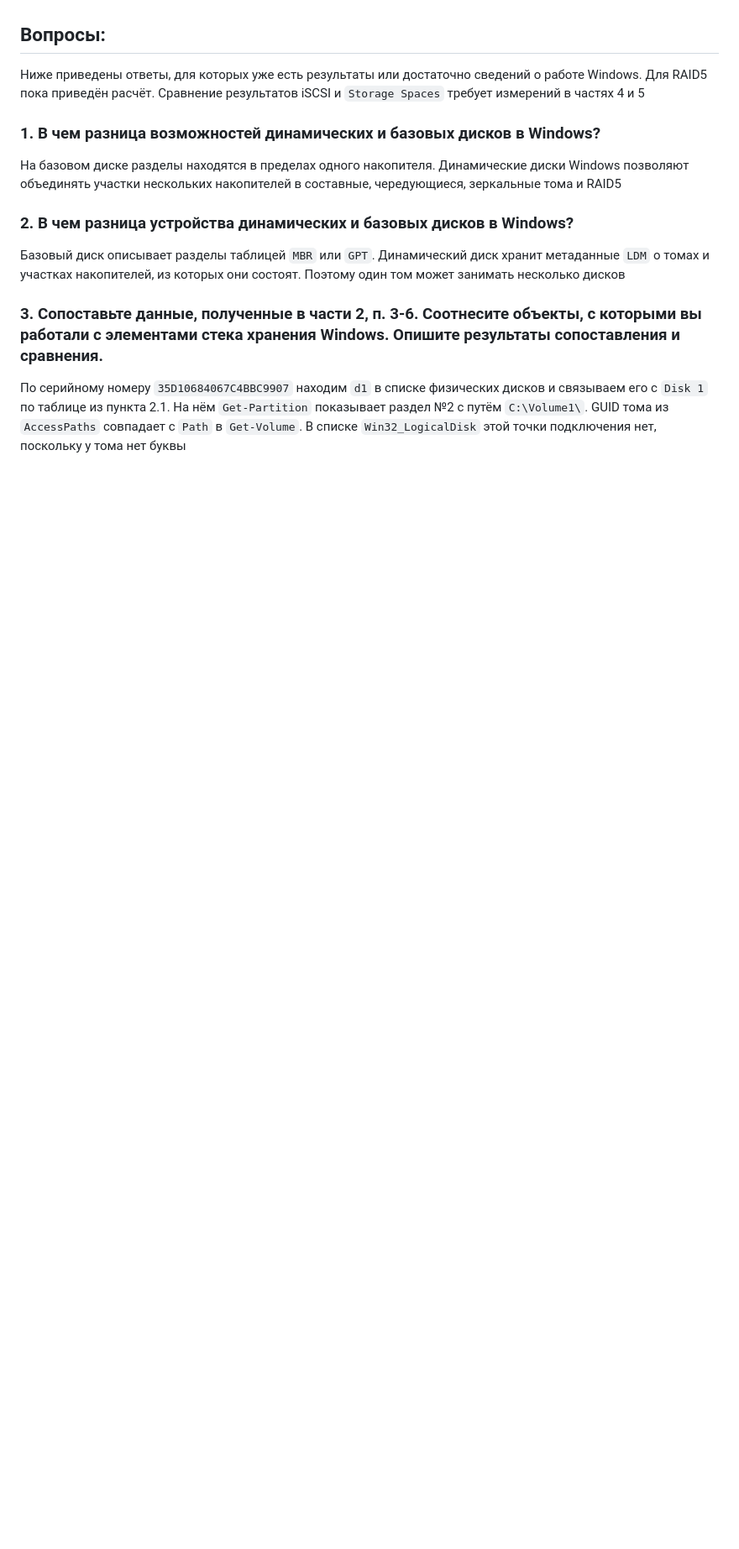
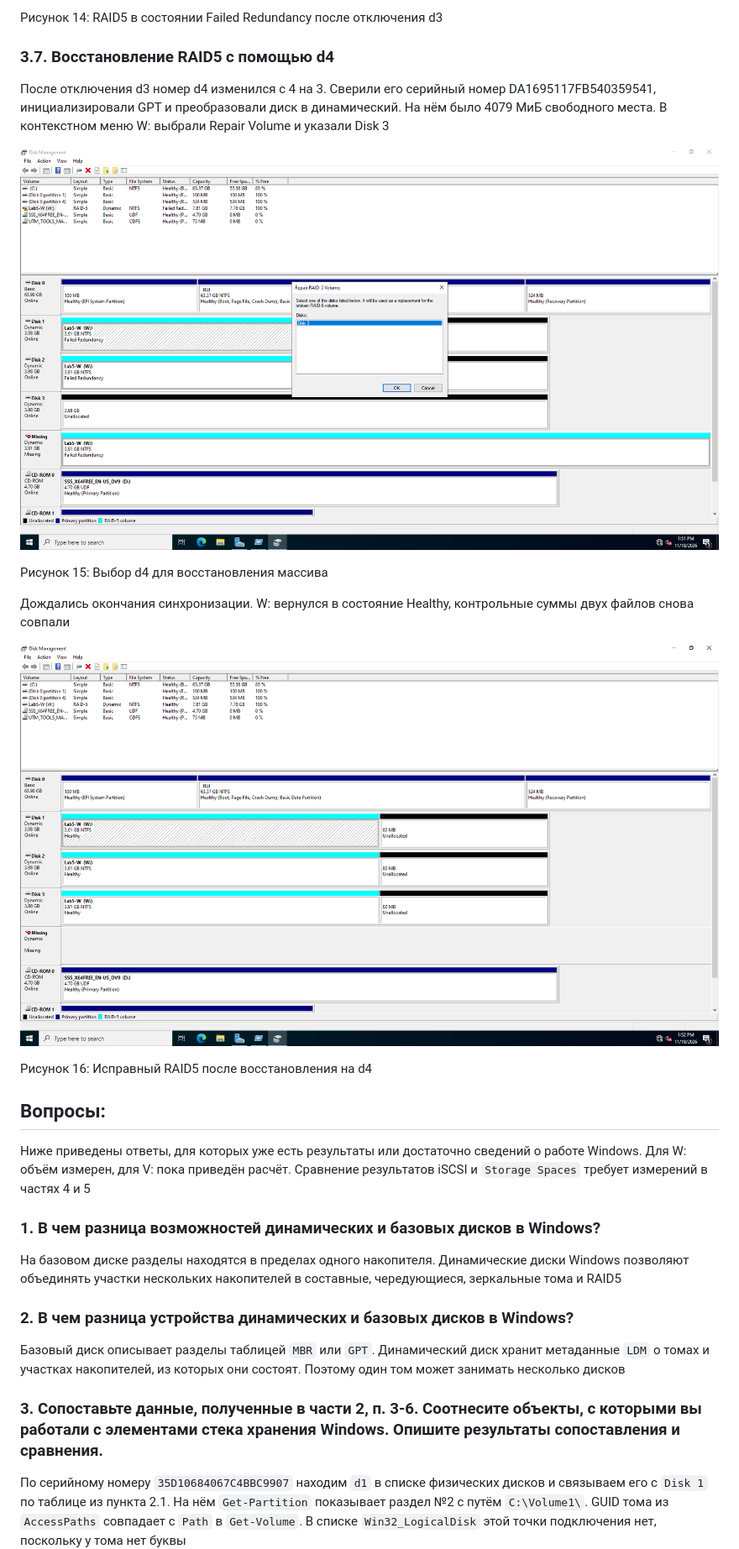
Before and after one commit to item27/2026-MMS-WIN-LABS, a Markdown page: lab-5/lab-5-report.md, the part around one of its changes. Shown at 84% size. GitHub-like rendering; pictures changed too: lab-5/screenshots/016-raid5-repair-select.png (added), lab-5/screenshots/017-raid5-recovered.png (added); blank space fills up the shorter version.

Commit message:
Проверить отказ диска и восстановить RAID5 на d4

```diff
--- a/lab-5/lab-5-report.md
+++ b/lab-5/lab-5-report.md
@@ -395,6 +441,22 @@ Get-Disk -Number 1,2 | Set-Disk -IsOffline $true
+Рисунок 14: RAID5 в состоянии Failed Redundancy после отключения d3
+
+### 3.7. Восстановление RAID5 с помощью d4
+
+После отключения d3 номер d4 изменился с 4 на 3. Сверили его серийный номер DA1695117FB540359541, инициализировали GPT и преобразовали диск в динамический. На нём было 4079 МиБ свободного места. В контекстном меню W: выбрали Repair Volume и указали Disk 3
+
+![Рисунок 15: Выбор d4 для восстановления массива](screenshots/016-raid5-repair-select.png)
+
+Рисунок 15: Выбор d4 для восстановления массива
+
+Дождались окончания синхронизации. W: вернулся в состояние Healthy, контрольные суммы двух файлов снова совпали
+
+![Рисунок 16: Исправный RAID5 после восстановления на d4](screenshots/017-raid5-recovered.png)
+
+Рисунок 16: Исправный RAID5 после восстановления на d4
+
 ## Вопросы:
 
-Ниже приведены ответы, для которых уже есть результаты или достаточно сведений о работе Windows. Для RAID5 пока приведён расчёт. Сравнение результатов iSCSI и `Storage Spaces` требует измерений в частях 4 и 5
+Ниже приведены ответы, для которых уже есть результаты или достаточно сведений о работе Windows. Для W: объём измерен, для V: пока приведён расчёт. Сравнение результатов iSCSI и `Storage Spaces` требует измерений в частях 4 и 5
 
 ### 1. В чем разница возможностей динамических и базовых дисков в Windows?
 
```
Also changed, not shown: other parts of lab-5/lab-5-report.md (+47 -1 lines), lab-5/evidence/session-status.md (+4 -2 lines), lab-5/screenshots/015-raid5-degraded.png (added), 1 other file.
